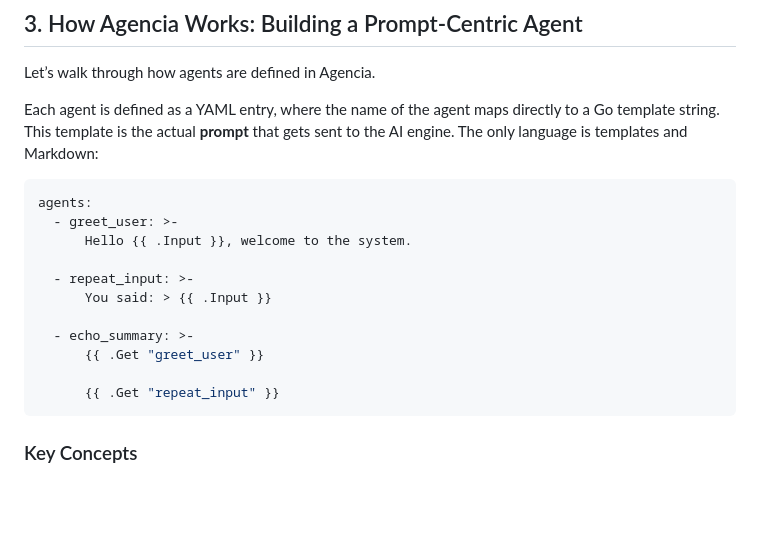
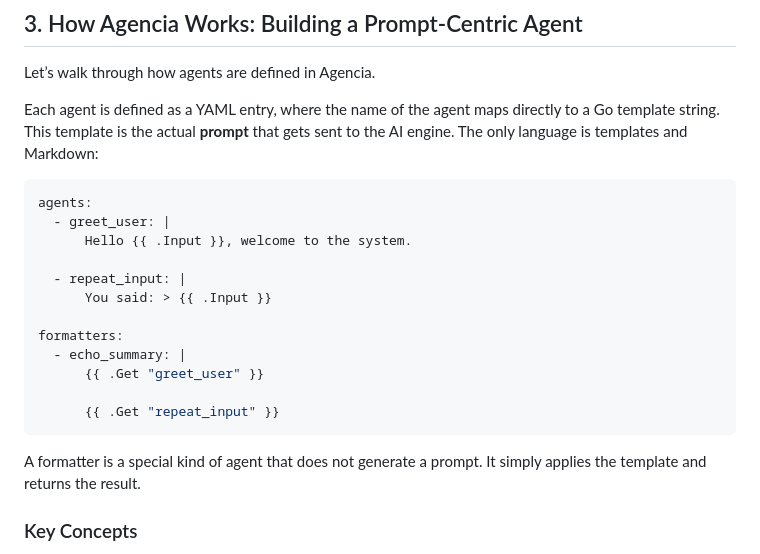
Before and after one commit to robbyriverside/agencia, a Markdown page: docs/white_paper.md, the part around the change. Drawn GitHub-style; blank space fills up the shorter version.

Commit message:
add formatters to whitepaper

````diff
--- a/docs/white_paper.md
+++ b/docs/white_paper.md
@@ -34,17 +34,20 @@ Each agent is defined as a YAML entry, where the name of the agent maps directly
 
 ```yaml
 agents:
-  - greet_user: >-
+  - greet_user: |
       Hello {{ .Input }}, welcome to the system.
 
-  - repeat_input: >-
+  - repeat_input: |
       You said: > {{ .Input }}
 
-  - echo_summary: >-
+formatters:
+  - echo_summary: |
       {{ .Get "greet_user" }}
 
       {{ .Get "repeat_input" }}
 ```
+
+A formatter is a special kind of agent that does not generate a prompt. It simply applies the template and returns the result.
 
 ### Key Concepts
 
````
